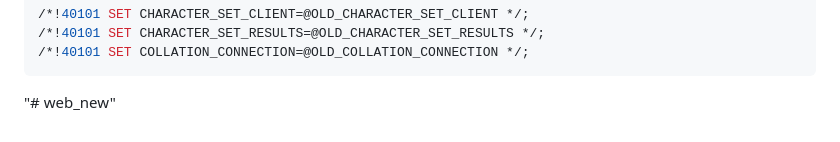
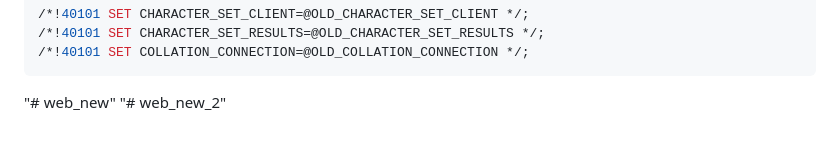
Before and after one commit to xuanpham2412/web_new, a Markdown page: README.md, the part around the change. Rendered like a GitHub page.

````diff
--- a/README.md
+++ b/README.md
@@ -537,3 +537,4 @@ COMMIT;
 /*!40101 SET COLLATION_CONNECTION=@OLD_COLLATION_CONNECTION */;
 ```
 "# web_new"
+"# web_new_2"
````
